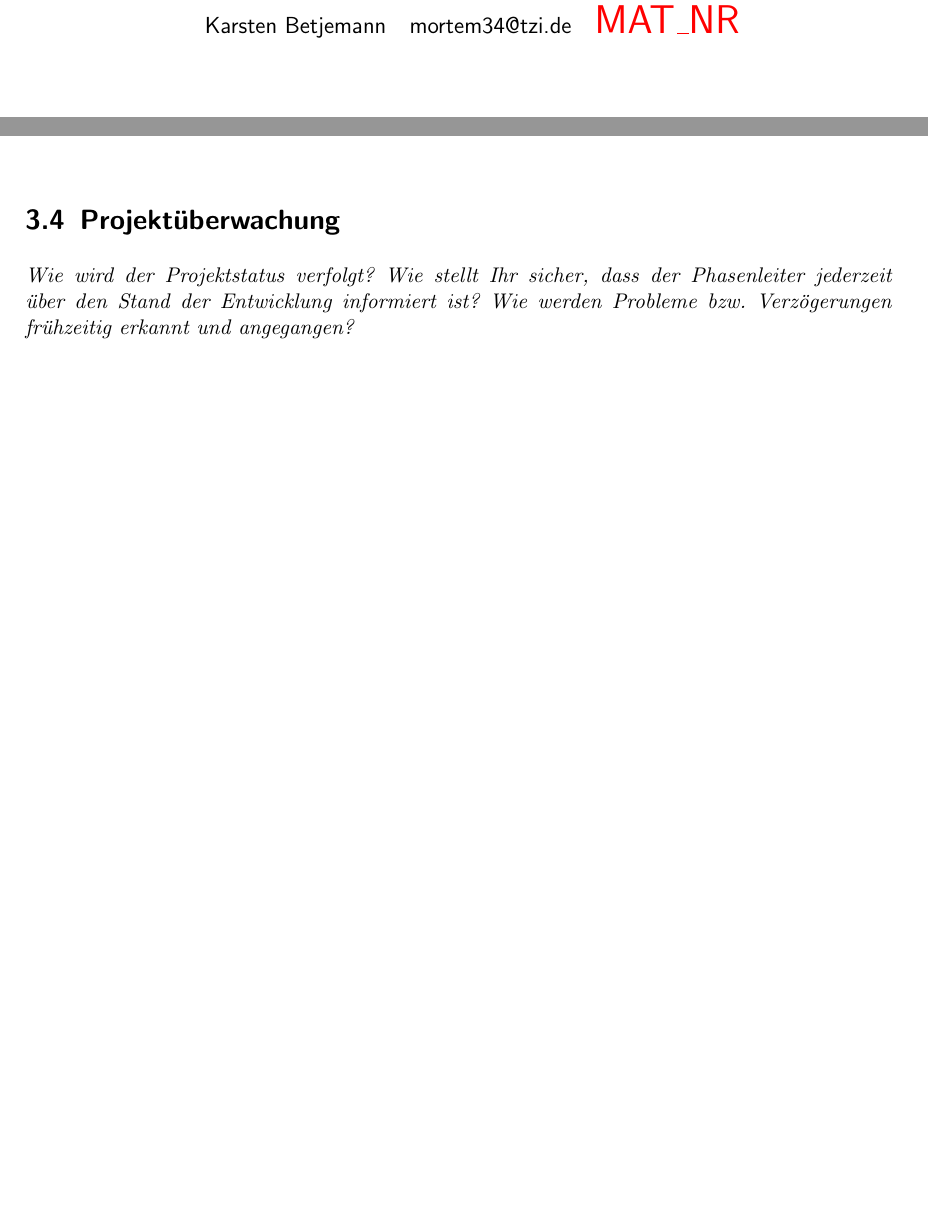
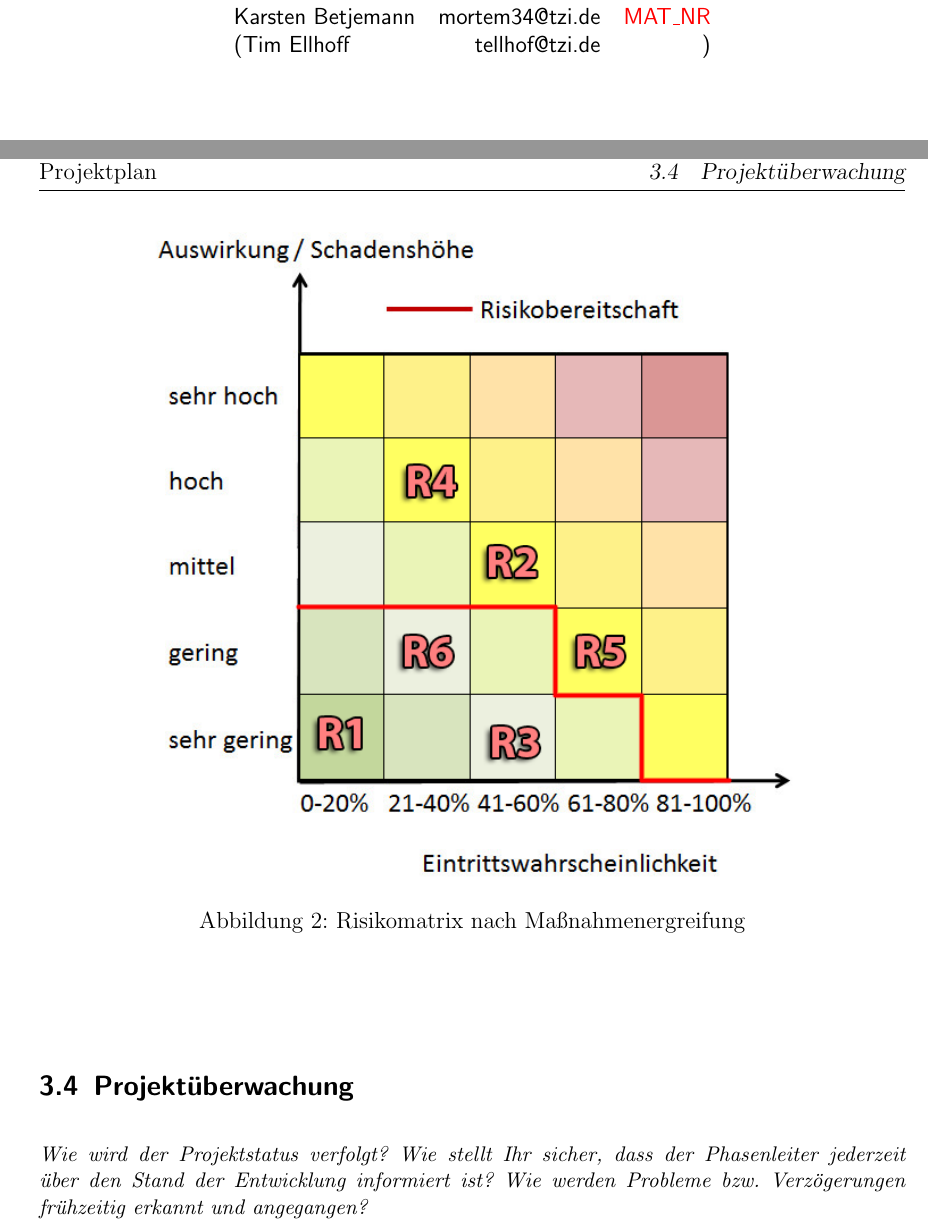
Before and after one commit to timeathotmail/ChronoX, a LaTeX document (Abgaben/1-Projektplan/Projektplan-ChronoX.tex): two parts of pages 1 and 16 of 34 before the commit and two parts of pages 1 and 17 of 36 after it, joined at a grey line, cut so that both start at the same text, the shorter picture padded with empty space. Compiled offline with pdfLaTeX.

Commit message:
preFinished: Missing 1, 3.1, 3.2

```diff
--- a/Abgaben/1-Projektplan/Projektplan-ChronoX.tex
+++ b/Abgaben/1-Projektplan/Projektplan-ChronoX.tex
@@ -140,8 +140,9 @@
   \sf
   \begin{tabular}{lrr}
   Alexander But & abut@tzi.de & 4000486\\
-  Tobias Dellert & tode@tzi.de & \color[rgb]{1,0,0}\LARGE MAT\_NR\color[rgb]{0,0,0}\\
-  Karsten Betjemann & mortem34@tzi.de & \color[rgb]{1,0,0}\LARGE MAT\_NR\color[rgb]{0,0,0}\\
+  Tobias Dellert & tode@tzi.de & \color[rgb]{1,0,0} MAT\_NR\color[rgb]{0,0,0}\\
+  Karsten Betjemann & mortem34@tzi.de & \color[rgb]{1,0,0} MAT\_NR\color[rgb]{0,0,0}\\
+  (Tim Ellhoff & tellhof@tzi.de & )
   \end{tabular}
   \\ ~
   \vspace{2cm}
@@ -412,6 +413,15 @@ Zur Vorbeugung der Schadenshöhe, haben wir einen Auflagenkatalog erstellt, der
 
 Es ist aber auch das Risiko, bei dem wir die Schadenshöhe von Beginn an akzeptieren.\\
 
+
+\begin{figure}[H]
+	\centering
+	\includegraphics[width=0.75\textwidth]{src/risikomatrix_after.png}
+	\caption{Risikomatrix nach Maßnahmenergreifung}
+	\label{fig:matrixtable_after}
+\end{figure}
+
+
 \subsection{Projektüberwachung}\label{sec:controlling}
 {\em Wie wird der Projektstatus verfolgt? Wie stellt Ihr sicher, dass
   der Phasenleiter jederzeit über den Stand der Entwicklung informiert
```
Also changed, not shown: Abgaben/1-Projektplan/AS.png (added), Abgaben/1-Projektplan/Projektplan-ChronoX.pdf, Abgaben/1-Projektplan/src/risikomatrix_after.png (added), Abgaben/1-Projektplan/Projektplan-ChronoX.tex (6 more changed lines).
